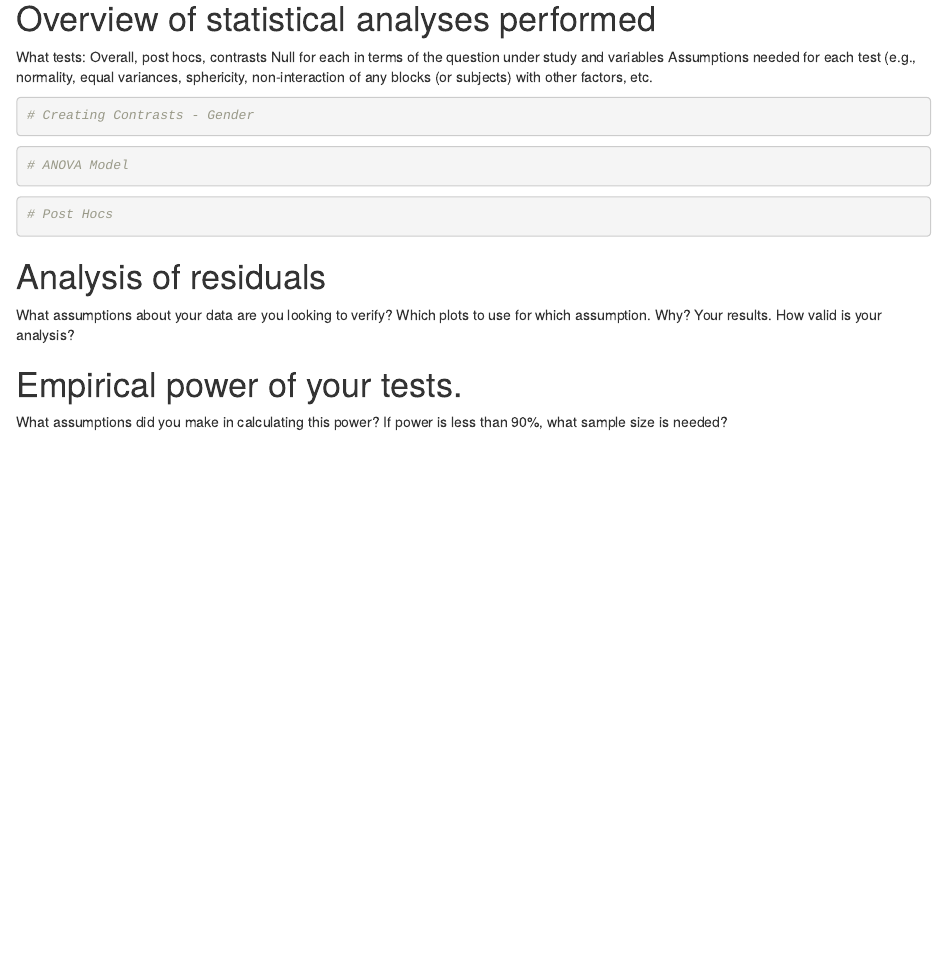
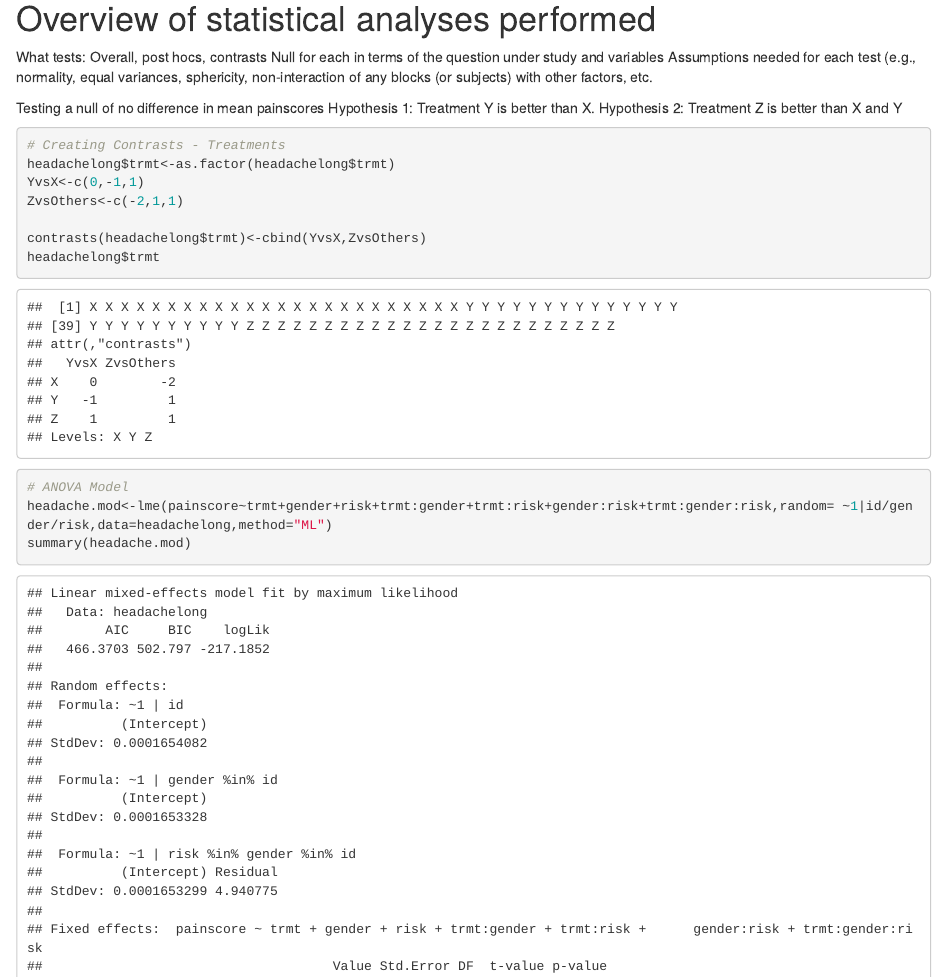
Before and after one commit to emily-tech10/MA421_FinalExam, an R Markdown document (FinalProj_Code.Rmd): the page in a window 1100 px wide, from 10500 px down. Rendered offline with R 4.5, knitr and Pandoc, with nearby package versions; some code elsewhere in the file could not run offline.

Commit message:
Anova Model

````diff
--- a/FinalProj_Code.Rmd
+++ b/FinalProj_Code.Rmd
@@ -113,12 +113,23 @@ ggline(data = painscore.high, x = "gender", y = "painscore", col = "trmt", add =
   Null for each in terms of the question under study and variables
   Assumptions needed for each test (e.g., normality, equal variances, sphericity, non-interaction of     any blocks (or subjects) with other factors, etc.
 
+Testing a null of no difference in mean painscores
+Hypothesis 1: Treatment Y is better than X.
+Hypothesis 2: Treatment Z is better than X and Y
 ```{r}
-# Creating Contrasts - Gender
+# Creating Contrasts - Treatments
+headachelong$trmt<-as.factor(headachelong$trmt)
+YvsX<-c(0,-1,1)
+ZvsOthers<-c(-2,1,1)
+
+contrasts(headachelong$trmt)<-cbind(YvsX,ZvsOthers)
+headachelong$trmt
 ```
 
 ```{r}
 # ANOVA Model
+headache.mod<-lme(painscore~trmt+gender+risk+trmt:gender+trmt:risk+gender:risk+trmt:gender:risk,random= ~1|id/gender/risk,data=headachelong,method="ML")
+summary(headache.mod)
 ```
 
 ```{r}
````
Also changed, not shown: .RData, FinalProj_Code.nb.html, FinalProj_Code.Rmd (14 more changed lines), 1 other file.
